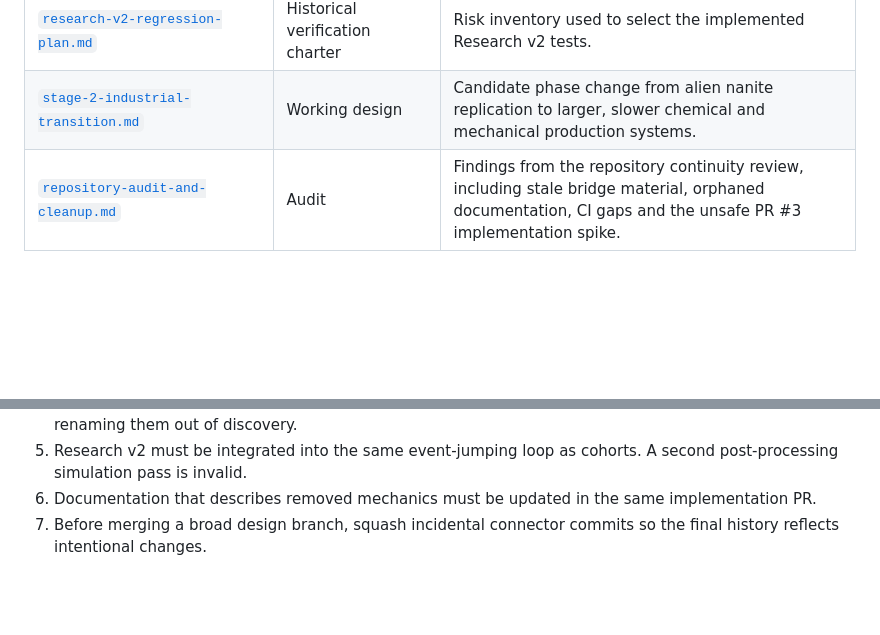
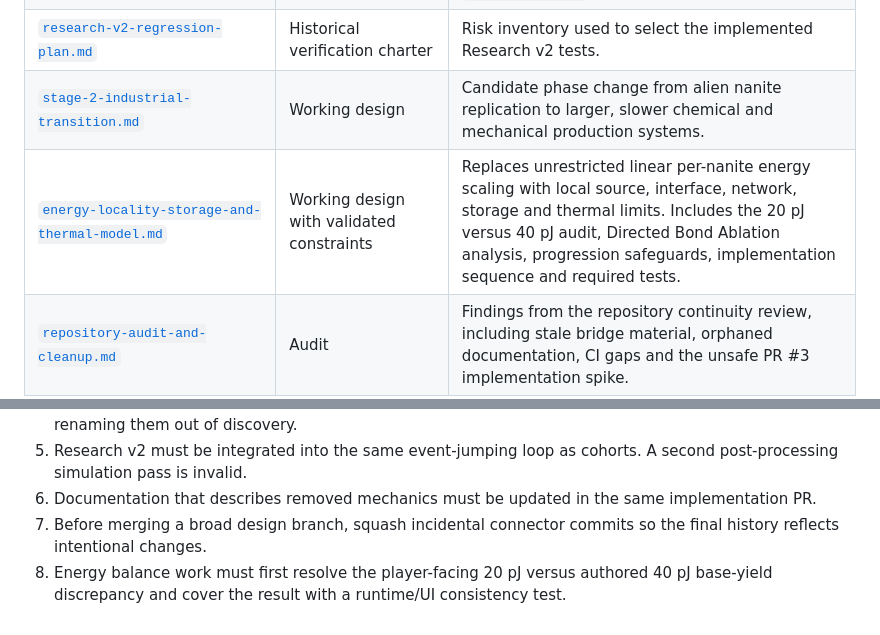
Before and after one commit to SeirVed/Nanoswarm, a Markdown page: docs/README.md, 2 parts joined by grey strips. Rendered like a GitHub page; blank space fills up the shorter version.

Commit message:
Index energy locality design

```diff
--- a/docs/README.md
+++ b/docs/README.md
@@ -26,6 +26,7 @@ This directory contains several kinds of material. Their status matters.
 | [`research-v2-implementation-handoff.md`](research-v2-implementation-handoff.md) | Historical implementation brief | Boundaries used during the Research v2 implementation; superseded by code and `architecture.md`. |
 | [`research-v2-regression-plan.md`](research-v2-regression-plan.md) | Historical verification charter | Risk inventory used to select the implemented Research v2 tests. |
 | [`stage-2-industrial-transition.md`](stage-2-industrial-transition.md) | Working design | Candidate phase change from alien nanite replication to larger, slower chemical and mechanical production systems. |
+| [`energy-locality-storage-and-thermal-model.md`](energy-locality-storage-and-thermal-model.md) | Working design with validated constraints | Replaces unrestricted linear per-nanite energy scaling with local source, interface, network, storage and thermal limits. Includes the 20 pJ versus 40 pJ audit, Directed Bond Ablation analysis, progression safeguards, implementation sequence and required tests. |
 | [`repository-audit-and-cleanup.md`](repository-audit-and-cleanup.md) | Audit | Findings from the repository continuity review, including stale bridge material, orphaned documentation, CI gaps and the unsafe PR #3 implementation spike. |
 | [`prototype-audit.md`](prototype-audit.md) | Historical | Record of what was and was not retained from the Lovable prototype. Its old resource-funded research wording is historical, not current design. |
 
@@ -46,3 +47,4 @@ PR #3 duplicates the runtime into `*-legacy.js` files, advances legacy simulatio
 5. Research v2 must be integrated into the same event-jumping loop as cohorts. A second post-processing simulation pass is invalid.
 6. Documentation that describes removed mechanics must be updated in the same implementation PR.
 7. Before merging a broad design branch, squash incidental connector commits so the final history reflects intentional changes.
+8. Energy balance work must first resolve the player-facing 20 pJ versus authored 40 pJ base-yield discrepancy and cover the result with a runtime/UI consistency test.
```
